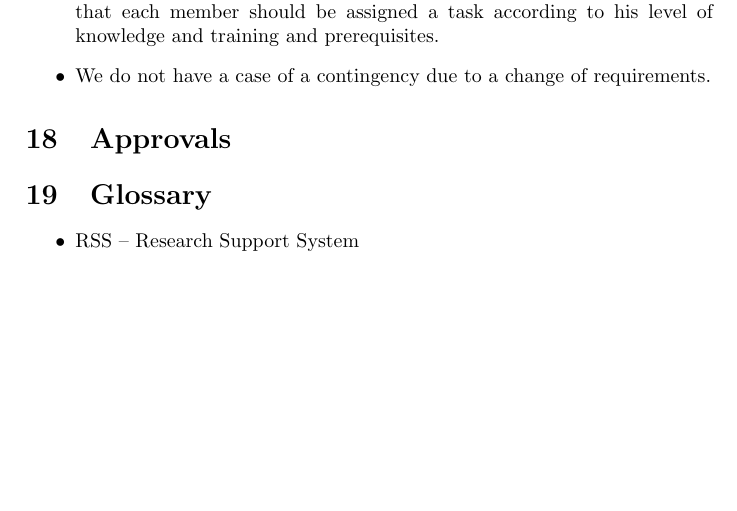
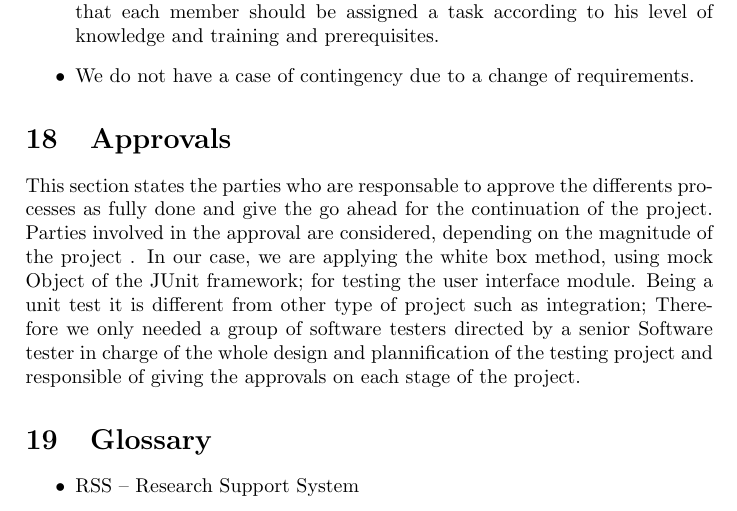
Before and after one commit to MattNel/TheFinalDestination, a LaTeX document (Seng Test Template/testDoc_doc.tex, which reads Seng Test Template/sixteenToNineteen/approvals.tex, Seng Test Template/sixteenToNineteen/riskCont.tex): part of page 8 of 8, cut so that both start at the same text, the shorter picture padded with empty space. Compiled offline with pdfLaTeX.

Commit message:
approvals and RiskCont

```diff
--- a/Seng Test Template/sixteenToNineteen/approvals.tex
+++ b/Seng Test Template/sixteenToNineteen/approvals.tex
@@ -0,0 +1,2 @@
+This section states the parties who are responsable to approve the differents processes as fully done and give the go ahead for the continuation of the project.
+Parties involved in the approval  are considered, depending on the magnitude of the project . In our case, we are applying the white box method, using mock Object of the JUnit framework; for testing the user interface module. Being a unit test it is different from other type of project such as integration; Therefore we only needed a group of software testers directed by a senior Software tester in charge of the whole design and plannification of the testing project and responsible of giving the approvals on each stage of the project.
--- a/Seng Test Template/sixteenToNineteen/riskCont.tex
+++ b/Seng Test Template/sixteenToNineteen/riskCont.tex
@@ -8,6 +8,6 @@ Nowadays risks planification and contingencies are part of the planning of any p
 
       \item Avoiding delay due to training on a specific technology or tools: we made that each member should be assigned a task according to his level of knowledge and training and prerequisites.
 
-       \item We do not have a case of a contingency due to a change of requirements.
+       \item We do not have a case of contingency due to a change of requirements.
 
 \end{itemize}
```
